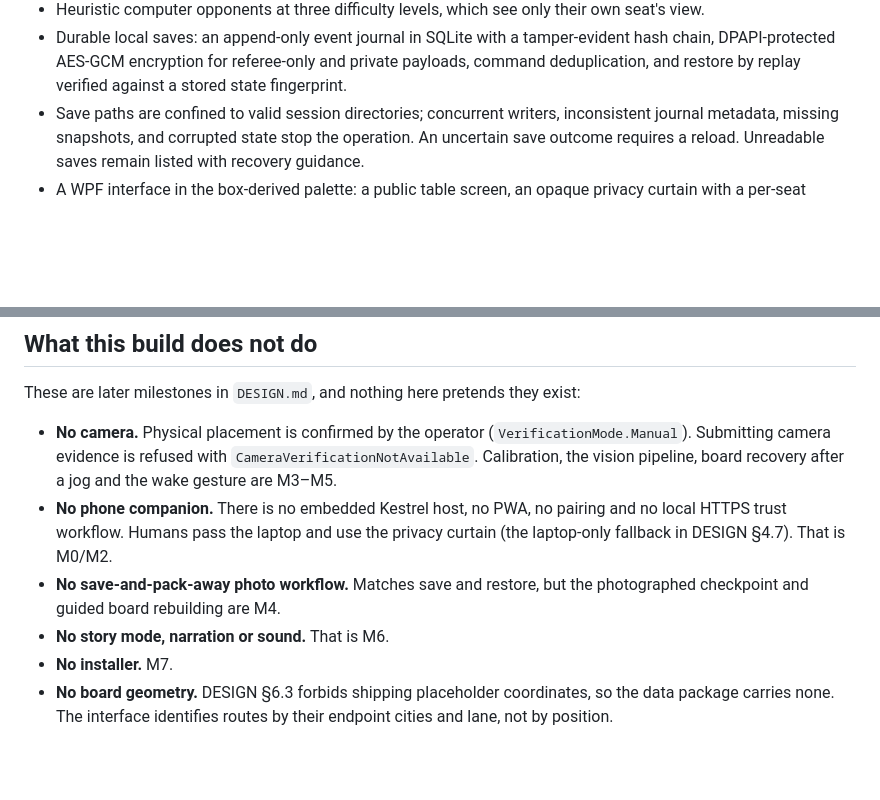
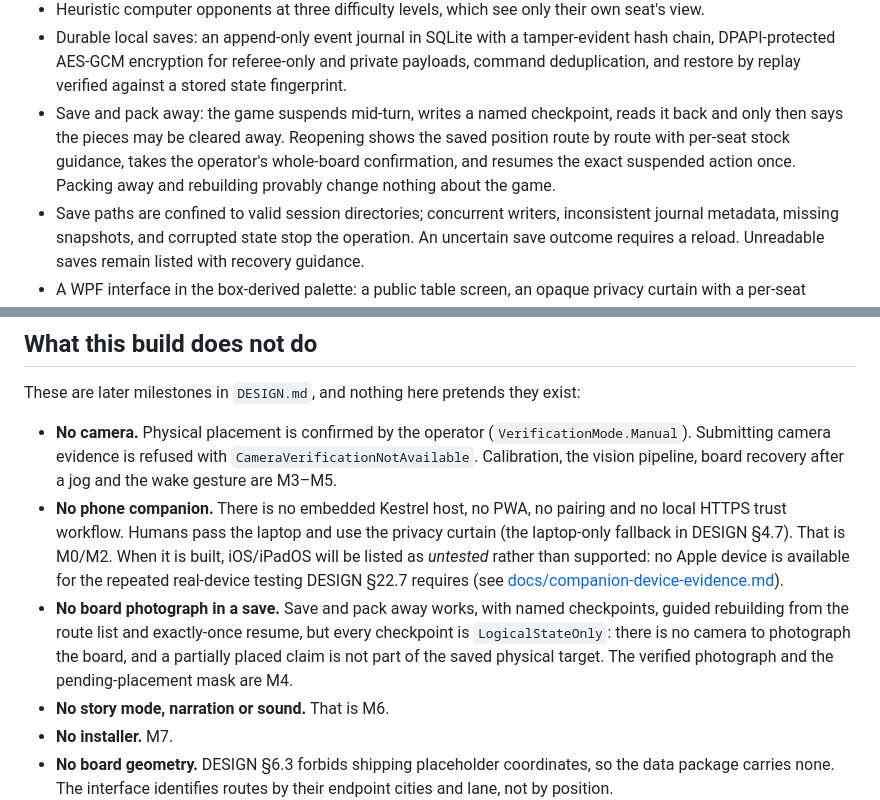
Before and after one commit to abiemann/GoldenTicket, a Markdown page: README.md, 2 parts joined by grey strips. GitHub-like rendering; blank space fills up the shorter version.

```diff
--- a/README.md
+++ b/README.md
@@ -30,6 +30,10 @@ of M2. Neither the physical data review nor the full milestone acceptance gates
 - Durable local saves: an append-only event journal in SQLite with a tamper-evident hash chain,
   DPAPI-protected AES-GCM encryption for referee-only and private payloads, command deduplication,
   and restore by replay verified against a stored state fingerprint.
+- Save and pack away: the game suspends mid-turn, writes a named checkpoint, reads it back and only
+  then says the pieces may be cleared away. Reopening shows the saved position route by route with
+  per-seat stock guidance, takes the operator's whole-board confirmation, and resumes the exact
+  suspended action once. Packing away and rebuilding provably change nothing about the game.
 - Save paths are confined to valid session directories; concurrent writers, inconsistent journal
   metadata, missing snapshots, and corrupted state stop the operation. An uncertain save outcome
   requires a reload. Unreadable saves remain listed with recovery guidance.
@@ -50,9 +54,14 @@ These are later milestones in `DESIGN.md`, and nothing here pretends they exist:
   vision pipeline, board recovery after a jog and the wake gesture are M3–M5.
 - **No phone companion.** There is no embedded Kestrel host, no PWA, no pairing and no local HTTPS
   trust workflow. Humans pass the laptop and use the privacy curtain (the laptop-only fallback in
-  DESIGN §4.7). That is M0/M2.
-- **No save-and-pack-away photo workflow.** Matches save and restore, but the photographed
-  checkpoint and guided board rebuilding are M4.
+  DESIGN §4.7). That is M0/M2. When it is built, iOS/iPadOS will be listed as *untested* rather than
+  supported: no Apple device is available for the repeated real-device testing DESIGN §22.7 requires
+  (see [docs/companion-device-evidence.md](docs/companion-device-evidence.md)).
+- **No board photograph in a save.** Save and pack away works, with named checkpoints, guided
+  rebuilding from the route list and exactly-once resume, but every checkpoint is
+  `LogicalStateOnly`: there is no camera to photograph the board, and a partially placed claim is
+  not part of the saved physical target. The verified photograph and the pending-placement mask are
+  M4.
 - **No story mode, narration or sound.** That is M6.
 - **No installer.** M7.
 - **No board geometry.** DESIGN §6.3 forbids shipping placeholder coordinates, so the data package
```
Also changed, not shown: TODO.md (+21 -7 lines), docs/companion-device-evidence.md (added, +97 -0 lines).
